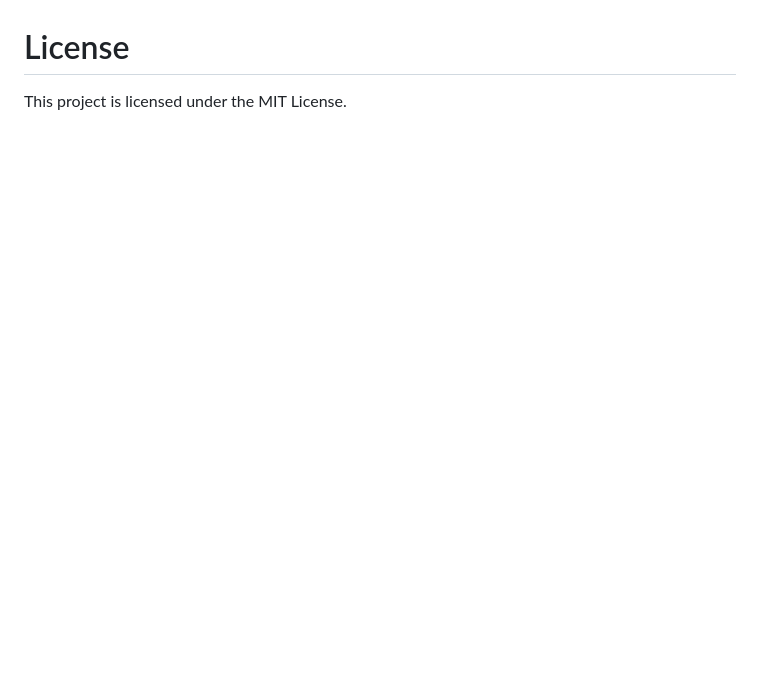
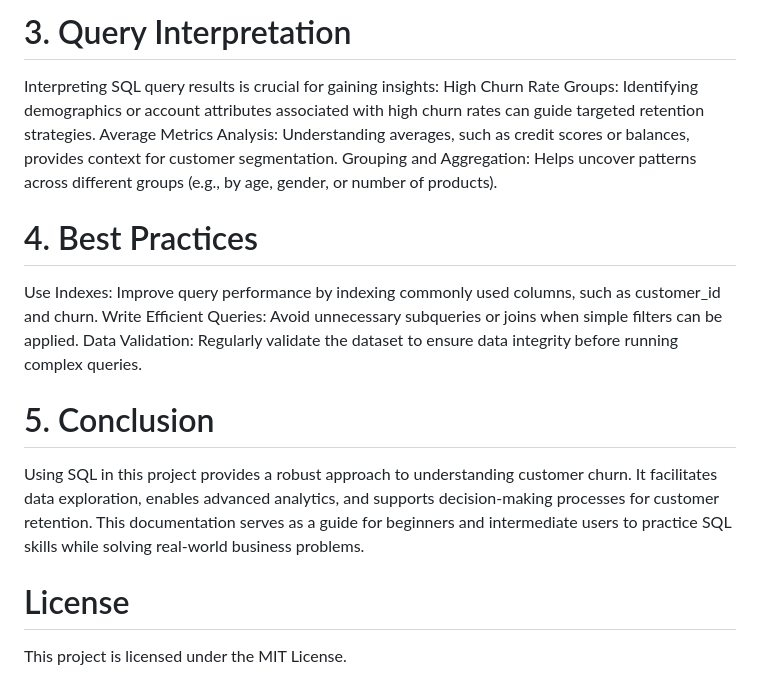
Before and after one commit to kiransindam/Churn-Analysis-Project, a Markdown page: Customer Churn Analysis SQL/README.md, the part around one of its changes. Rendered like a GitHub page; blank space fills up the shorter version.

```diff
--- a/Customer Churn Analysis SQL/README.md
+++ b/Customer Churn Analysis SQL/README.md
@@ -62,3 +104,19 @@ Feel free to contribute to this project by adding new features, improving the da
+# 3. Query Interpretation
+
+Interpreting SQL query results is crucial for gaining insights:
+High Churn Rate Groups: Identifying demographics or account attributes associated with high churn rates can guide targeted retention strategies.
+Average Metrics Analysis: Understanding averages, such as credit scores or balances, provides context for customer segmentation.
+Grouping and Aggregation: Helps uncover patterns across different groups (e.g., by age, gender, or number of products).
+
+# 4. Best Practices
+
+Use Indexes: Improve query performance by indexing commonly used columns, such as customer_id and churn.
+Write Efficient Queries: Avoid unnecessary subqueries or joins when simple filters can be applied.
+Data Validation: Regularly validate the dataset to ensure data integrity before running complex queries.
+
+# 5. Conclusion
+
+Using SQL in this project provides a robust approach to understanding customer churn. It facilitates data exploration, enables advanced analytics, and supports decision-making processes for customer retention. This documentation serves as a guide for beginners and intermediate users to practice SQL skills while solving real-world business problems.
 
 # License
 This project is licensed under the MIT License.
```
Also changed, not shown: other parts of Customer Churn Analysis SQL/README.md (+91 -49 lines).
